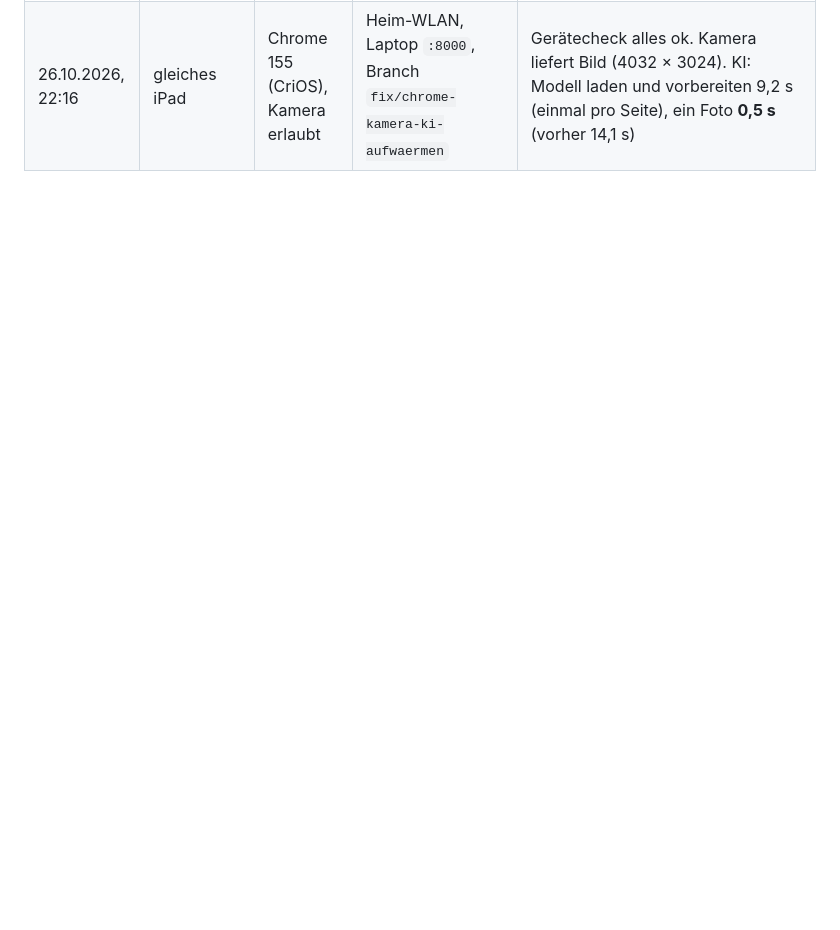
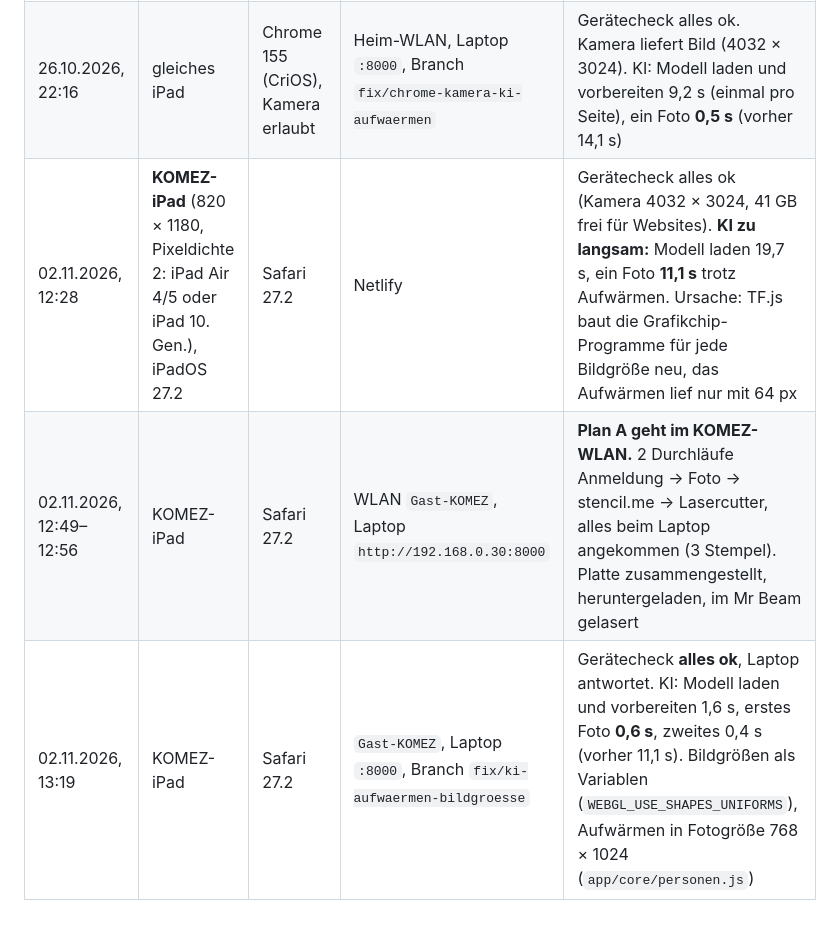
Before and after one commit to P3nny/stencil.me-Workshop, a Markdown page: docs/entscheidungen.md, the part around the change. Rendered like a GitHub page; blank space fills up the shorter version.

Commit message:
:memo: Log KOMEZ on-site test: plan A, Mr Beam and fast warm-up
Co-Authored-By: Claude Opus 5.5 <noreply@anthropic.com>

```diff
--- a/docs/entscheidungen.md
+++ b/docs/entscheidungen.md
@@ -168,3 +168,6 @@ Ergänzt 25.10.2026 (Patricia):
 | 23.10.2026 | iPad Air 11-inch, iPadOS 27.0.1 | Safari | Heim-WLAN, Branch `feature/upload` | Stabilität Test 2 (Foto ohne Person): kein Absturz, Stempel nicht leer. Tests 1, 3, 4 auf altem KOMEZ-iPad ausstehend |
 | 26.10.2026 | iPad (834 × 1194, iPadOS 26.6, iPad der Tochter) | Chrome 155 (CriOS) | Heim-WLAN, Laptop `:8000` | Gerätecheck sonst ok. **Kamera schwarz** in Chrome: Chrome hatte in iOS keine Kamera-Erlaubnis. Nach Einstellungen › Chrome › Kamera an klappt „Foto machen“ auch in Chrome. KI 14,1 s für das erste Foto: einmaliges Vorbereiten des Grafikchips, darum jetzt Aufwärmen nach dem Modell-Laden (`app/core/personen.js`), lokal gemessen erstes Mal 3,6 s → danach 0,1–0,6 s |
 | 26.10.2026, 22:16 | gleiches iPad | Chrome 155 (CriOS), Kamera erlaubt | Heim-WLAN, Laptop `:8000`, Branch `fix/chrome-kamera-ki-aufwaermen` | Gerätecheck alles ok. Kamera liefert Bild (4032 × 3024). KI: Modell laden und vorbereiten 9,2 s (einmal pro Seite), ein Foto **0,5 s** (vorher 14,1 s) |
+| 02.11.2026, 12:28 | **KOMEZ-iPad** (820 × 1180, Pixeldichte 2: iPad Air 4/5 oder iPad 10. Gen.), iPadOS 27.2 | Safari 27.2 | Netlify | Gerätecheck alles ok (Kamera 4032 × 3024, 41 GB frei für Websites). **KI zu langsam:** Modell laden 19,7 s, ein Foto **11,1 s** trotz Aufwärmen. Ursache: TF.js baut die Grafikchip-Programme für jede Bildgröße neu, das Aufwärmen lief nur mit 64 px |
+| 02.11.2026, 12:49–12:56 | KOMEZ-iPad | Safari 27.2 | WLAN `Gast-KOMEZ`, Laptop `http://192.168.0.30:8000` | **Plan A geht im KOMEZ-WLAN.** 2 Durchläufe Anmeldung → Foto → stencil.me → Lasercutter, alles beim Laptop angekommen (3 Stempel). Platte zusammengestellt, heruntergeladen, im Mr Beam gelasert |
+| 02.11.2026, 13:19 | KOMEZ-iPad | Safari 27.2 | `Gast-KOMEZ`, Laptop `:8000`, Branch `fix/ki-aufwaermen-bildgroesse` | Gerätecheck **alles ok**, Laptop antwortet. KI: Modell laden und vorbereiten 1,6 s, erstes Foto **0,6 s**, zweites 0,4 s (vorher 11,1 s). Bildgrößen als Variablen (`WEBGL_USE_SHAPES_UNIFORMS`), Aufwärmen in Fotogröße 768 × 1024 (`app/core/personen.js`) |
```
